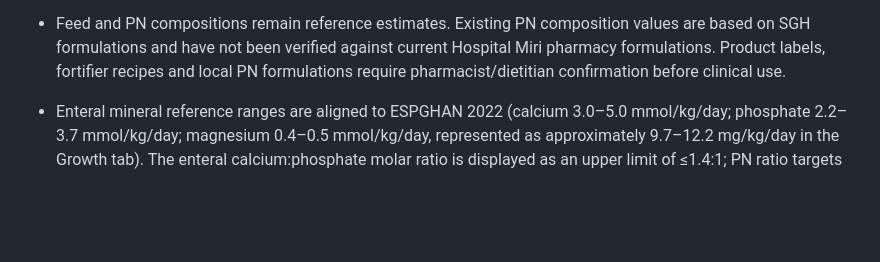
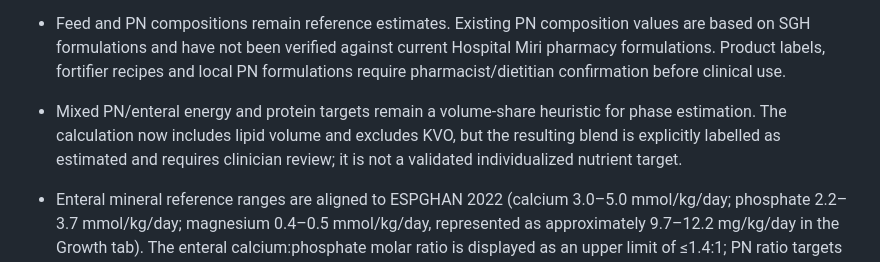
Before and after one commit to anncheng1/NeoNutrition-AC, a Markdown page: docs/CLINICAL_VALIDATION_PLAN.md, the part around the change. Drawn GitHub-style; blank space fills up the shorter version.

Commit message:
Document limitations of mixed PN-enteral target estimation

```diff
--- a/docs/CLINICAL_VALIDATION_PLAN.md
+++ b/docs/CLINICAL_VALIDATION_PLAN.md
@@ -34,6 +34,7 @@ The following software-level corrections have been implemented and require regre
 - Fenton 2025 percentile/Z-score outputs remain explicitly labelled as approximations from five digitised percentile curves. They are not official LMS calculations; borderline preterm SGA/LGA results must be checked using the official Fenton calculator. Term-born SGA/LGA classification is disabled because the separate Fenton 2025 BirthSize dataset is not embedded. The growth chart warns when term-born infants or measurements outside 22+4 to 50 weeks PMA are entered; longitudinal Z-score change is suppressed outside the embedded reference range.
 - Feed and PN compositions remain reference estimates. Existing PN composition values are based on SGH formulations and have not been verified against current Hospital Miri pharmacy formulations. Product labels, fortifier recipes and local PN formulations require pharmacist/dietitian confirmation before clinical use.
 
+- Mixed PN/enteral energy and protein targets remain a volume-share heuristic for phase estimation. The calculation now includes lipid volume and excludes KVO, but the resulting blend is explicitly labelled as estimated and requires clinician review; it is not a validated individualized nutrient target.
 - Enteral mineral reference ranges are aligned to ESPGHAN 2022 (calcium 3.0–5.0 mmol/kg/day; phosphate 2.2–3.7 mmol/kg/day; magnesium 0.4–0.5 mmol/kg/day, represented as approximately 9.7–12.2 mg/kg/day in the Growth tab). The enteral calcium:phosphate molar ratio is displayed as an upper limit of ≤1.4:1; PN ratio targets remain separate.
 - Preterm weight-gain reference is aligned to the Malaysian 15–25 g/kg/day guidance; term-equivalent reference remains separate and should be interpreted with clinical context.
 - Enteral prompts distinguish initial trophic feeds (<25 mL/kg/day in preterm infants; a more conservative 15–20 mL/kg/day prompt for ELBW) from the usual subsequent advancement rate of 20–30 mL/kg/day. Slower advancement is prompted for IUGR with reversed end-diastolic flow or other clinical risk. Term infants are directed to their own feeding protocol. Preterm iron prompts apply the MOH 2–3 mg/kg/day regimen to infants below 2,000 g from day 14; infants ≥2,000 g and term infants are directed to individualise rather than receive an automatic dose.
```
